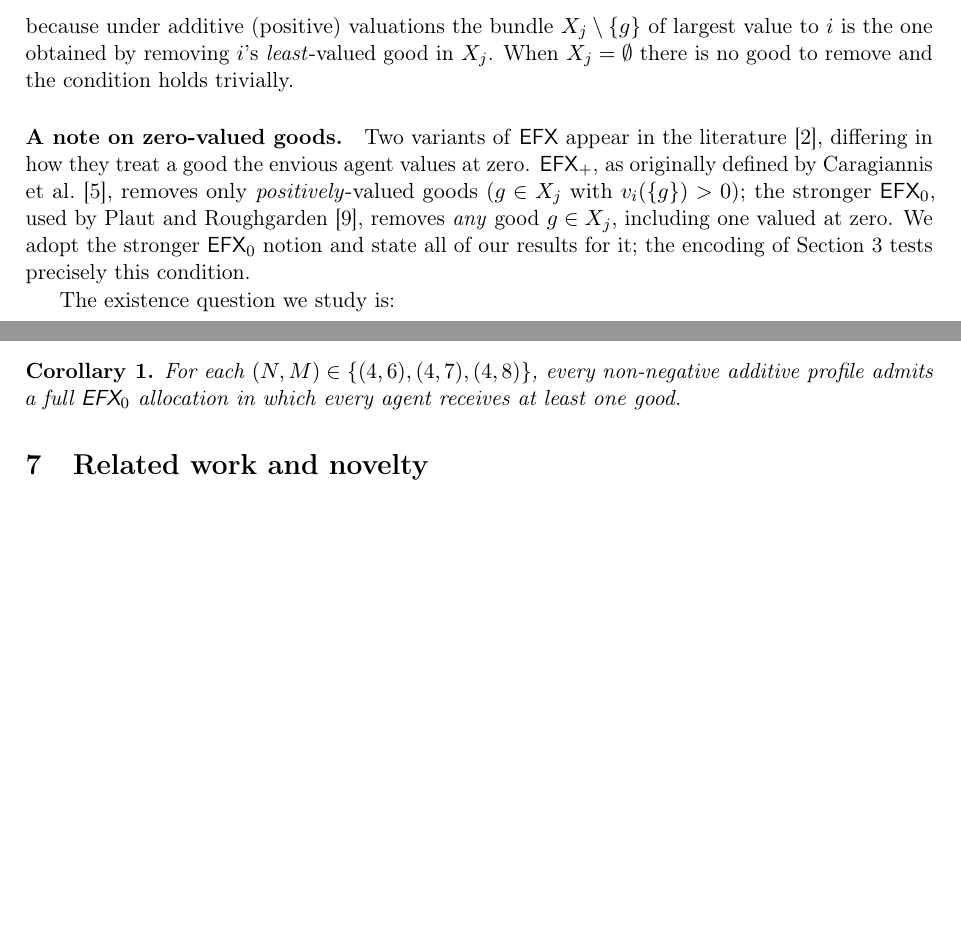
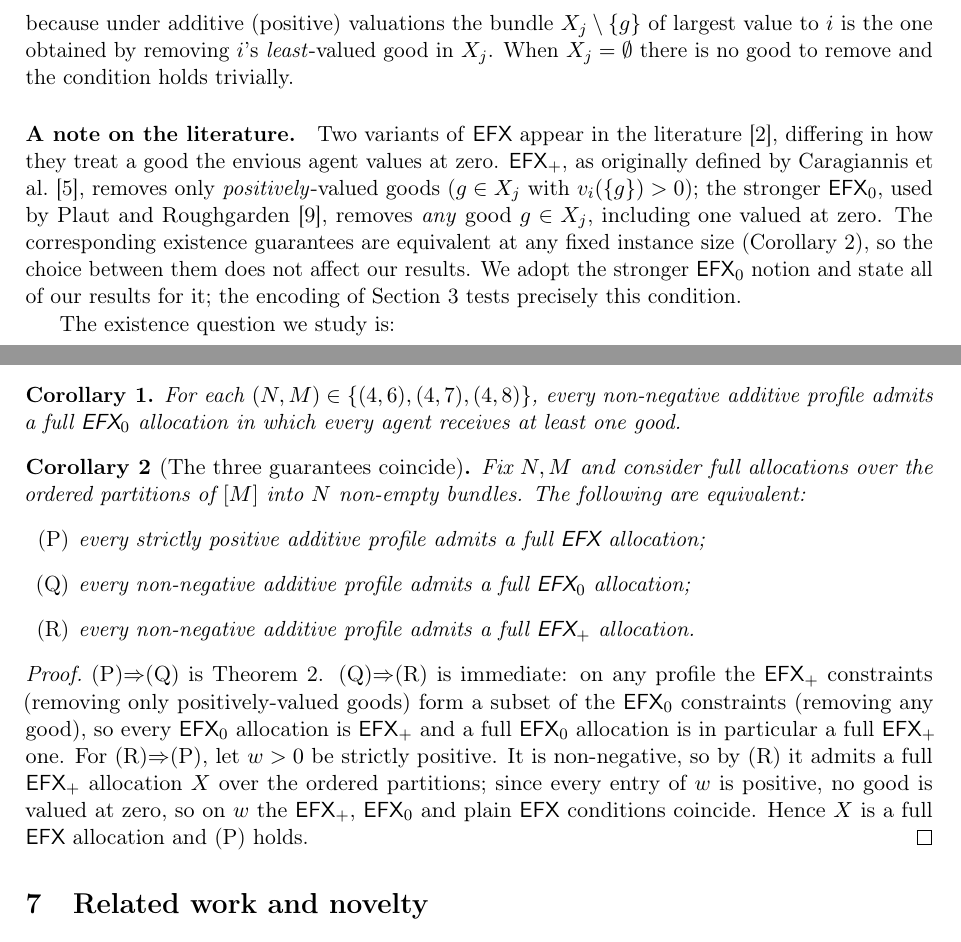
Before and after one commit to MAKMED1337/EFX, a LaTeX paper (tex/efx.tex): two parts of pages 3 and 9 of 12, joined at a grey line, cut so that both start at the same text, the shorter picture padded with empty space. Compiled offline with pdfLaTeX.

Commit message:
feat: add EFX0 and EFX+ equivalence

```diff
--- a/tex/efx.tex
+++ b/tex/efx.tex
@@ -218,15 +218,17 @@ largest value to $i$ is the one obtained by removing $i$'s \emph{least}-valued
 good in $X_j$. When $X_j=\emptyset$ there is no good to remove and the condition
 holds trivially.
 
-\paragraph{A note on zero-valued goods.}
+\paragraph{A note on the literature.}
 Two variants of \EFX{} appear in the literature \cite{AmanatidisSurvey2023},
 differing in how they treat a good the envious agent values at zero. \EFX$_+$, as
 originally defined by Caragiannis et al.\ \cite{Caragiannis2019}, removes only
 \emph{positively}-valued goods ($g\in X_j$ with $\val{i}(\{g\})>0$); the stronger
 \EFX$_0$, used by Plaut and Roughgarden \cite{PlautRoughgarden2020}, removes
-\emph{any} good $g\in X_j$, including one valued at zero. We adopt the stronger
-\EFX$_0$ notion and state all of our results for it; the encoding of
-Section~\ref{sec:reduction} tests precisely this condition.
+\emph{any} good $g\in X_j$, including one valued at zero. The corresponding
+existence guarantees are equivalent at any fixed instance size
+(Corollary~\ref{cor:equiv}), so the choice between them does not affect our
+results. We adopt the stronger \EFX$_0$ notion and state all of our results for
+it; the encoding of Section~\ref{sec:reduction} tests precisely this condition.
 
 The existence question we study is:
 
@@ -637,6 +639,31 @@ profile admits a full \EFX$_0$ allocation in which every agent receives at least
 one good.
 \end{corollary}
 
+\begin{corollary}[The three guarantees coincide]
+\label{cor:equiv}
+Fix $\agents,\goods$ and consider full allocations over the ordered partitions of
+$[\goods]$ into $\agents$ non-empty bundles. The following are equivalent:
+\begin{enumerate}
+  \item[\textnormal{(P)}] every strictly positive additive profile admits a full
+        \EFX{} allocation;
+  \item[\textnormal{(Q)}] every non-negative additive profile admits a full
+        \EFX$_0$ allocation;
+  \item[\textnormal{(R)}] every non-negative additive profile admits a full
+        \EFX$_+$ allocation.
+\end{enumerate}
+\end{corollary}
+
+\begin{proof}
+(P)$\Rightarrow$(Q) is Theorem~\ref{thm:nonneg}. (Q)$\Rightarrow$(R) is immediate:
+on any profile the \EFX$_+$ constraints (removing only positively-valued goods) form a
+subset of the \EFX$_0$ constraints (removing any good), so every \EFX$_0$ allocation is
+\EFX$_+$ and a full \EFX$_0$ allocation is in particular a full \EFX$_+$ one. For
+(R)$\Rightarrow$(P), let $w>0$ be strictly positive. It is non-negative, so by (R) it
+admits a full \EFX$_+$ allocation $X$ over the ordered partitions; since every entry of
+$w$ is positive, no good is valued at zero, so on $w$ the \EFX$_+$, \EFX$_0$ and plain
+\EFX{} conditions coincide. Hence $X$ is a full \EFX{} allocation and (P) holds.
+\end{proof}
+
 \section{Related work and novelty}
 \label{sec:related}
 
```
Also changed, not shown: tex/efx.pdf, 4 other files.
